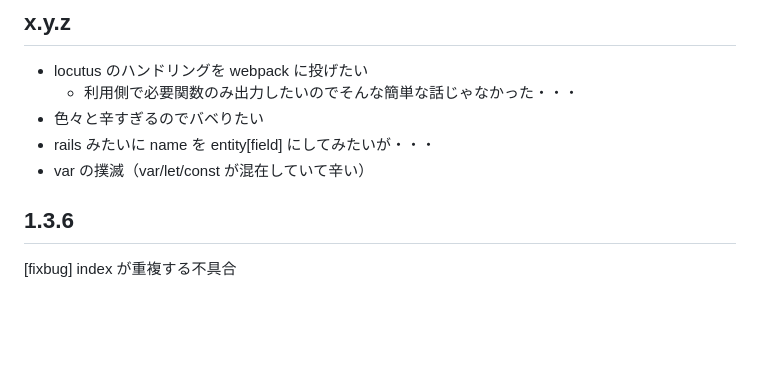
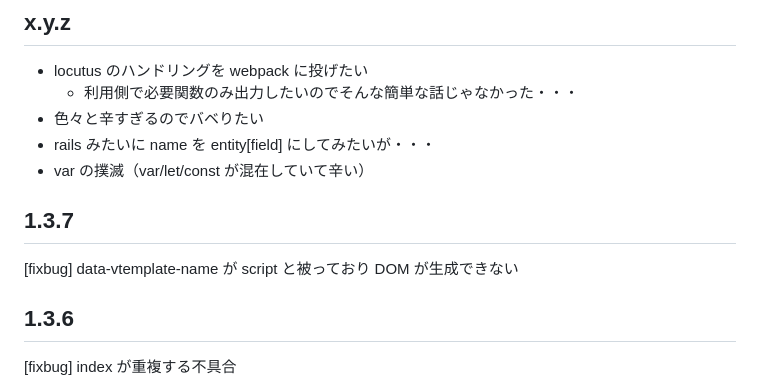
Before and after one commit to arima-ryunosuke/php-validator, a Markdown page: RELEASE.md, the part around the change. Rendered like a GitHub page; blank space fills up the shorter version.

```diff
--- a/RELEASE.md
+++ b/RELEASE.md
@@ -23,6 +23,10 @@
 - 色々と辛すぎるのでバベりたい
 - rails みたいに name を entity[field] にしてみたいが・・・
 - var の撲滅（var/let/const が混在していて辛い）
+
+## 1.3.7
+
+[fixbug] data-vtemplate-name が script と被っており DOM が生成できない
 
 ## 1.3.6
 
```
